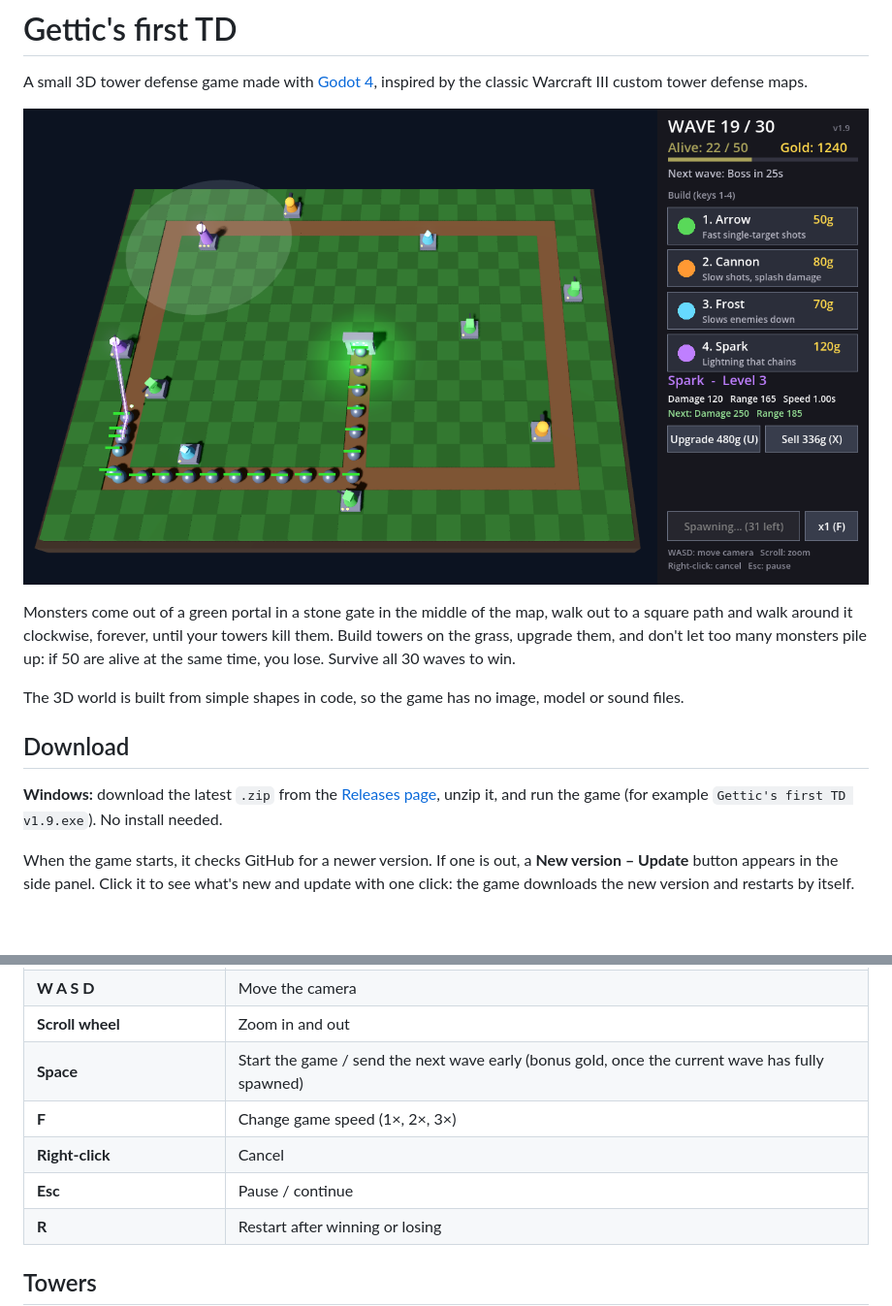
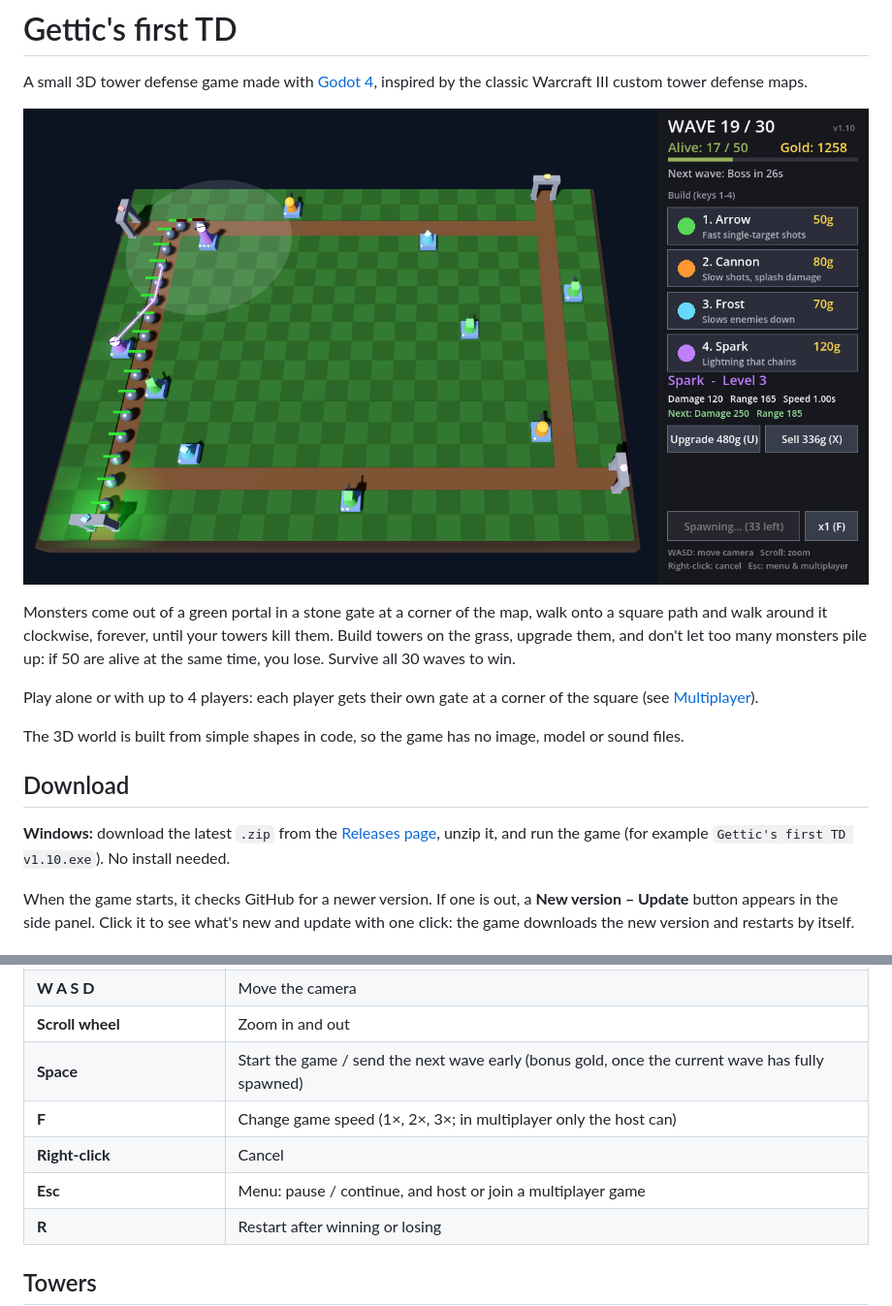
Before and after one commit to gettic/Gettics-first-TD, a Markdown page: README.md, 2 parts joined by grey strips. Shown at 97% size. GitHub-like rendering; pictures changed too: screenshot.png; blank space fills up the shorter version.

```diff
--- a/README.md
+++ b/README.md
@@ -4,13 +4,15 @@ A small 3D tower defense game made with [Godot 4](https://godotengine.org/), ins
 
 ![Screenshot of the game](screenshot.png)
 
-Monsters come out of a green portal in a stone gate in the middle of the map, walk out to a square path and walk around it clockwise, forever, until your towers kill them. Build towers on the grass, upgrade them, and don't let too many monsters pile up: if 50 are alive at the same time, you lose. Survive all 30 waves to win.
+Monsters come out of a green portal in a stone gate at a corner of the map, walk onto a square path and walk around it clockwise, forever, until your towers kill them. Build towers on the grass, upgrade them, and don't let too many monsters pile up: if 50 are alive at the same time, you lose. Survive all 30 waves to win.
+
+Play alone or with up to 4 players: each player gets their own gate at a corner of the square (see [Multiplayer](#multiplayer)).
 
 The 3D world is built from simple shapes in code, so the game has no image, model or sound files.
 
 ## Download
 
-**Windows:** download the latest `.zip` from the [Releases page](https://github.com/gettic/Gettics-first-TD/releases/latest), unzip it, and run the game (for example `Gettic's first TD v1.9.exe`). No install needed.
+**Windows:** download the latest `.zip` from the [Releases page](https://github.com/gettic/Gettics-first-TD/releases/latest), unzip it, and run the game (for example `Gettic's first TD v1.10.exe`). No install needed.
 
 When the game starts, it checks GitHub for a newer version. If one is out, a **New version – Update** button appears in the side panel. Click it to see what's new and update with one click: the game downloads the new version and restarts by itself.
 
@@ -38,9 +40,9 @@ godot --path path/to/this/folder
 | **W A S D** | Move the camera |
 | **Scroll wheel** | Zoom in and out |
 | **Space** | Start the game / send the next wave early (bonus gold, once the current wave has fully spawned) |
-| **F** | Change game speed (1×, 2×, 3×) |
+| **F** | Change game speed (1×, 2×, 3×; in multiplayer only the host can) |
 | **Right-click** | Cancel |
-| **Esc** | Pause / continue |
+| **Esc** | Menu: pause / continue, and host or join a multiplayer game |
 | **R** | Restart after winning or losing |
 
 ## Towers
```
Also changed, not shown: other parts of README.md (+28 -5 lines), 2 other files.
